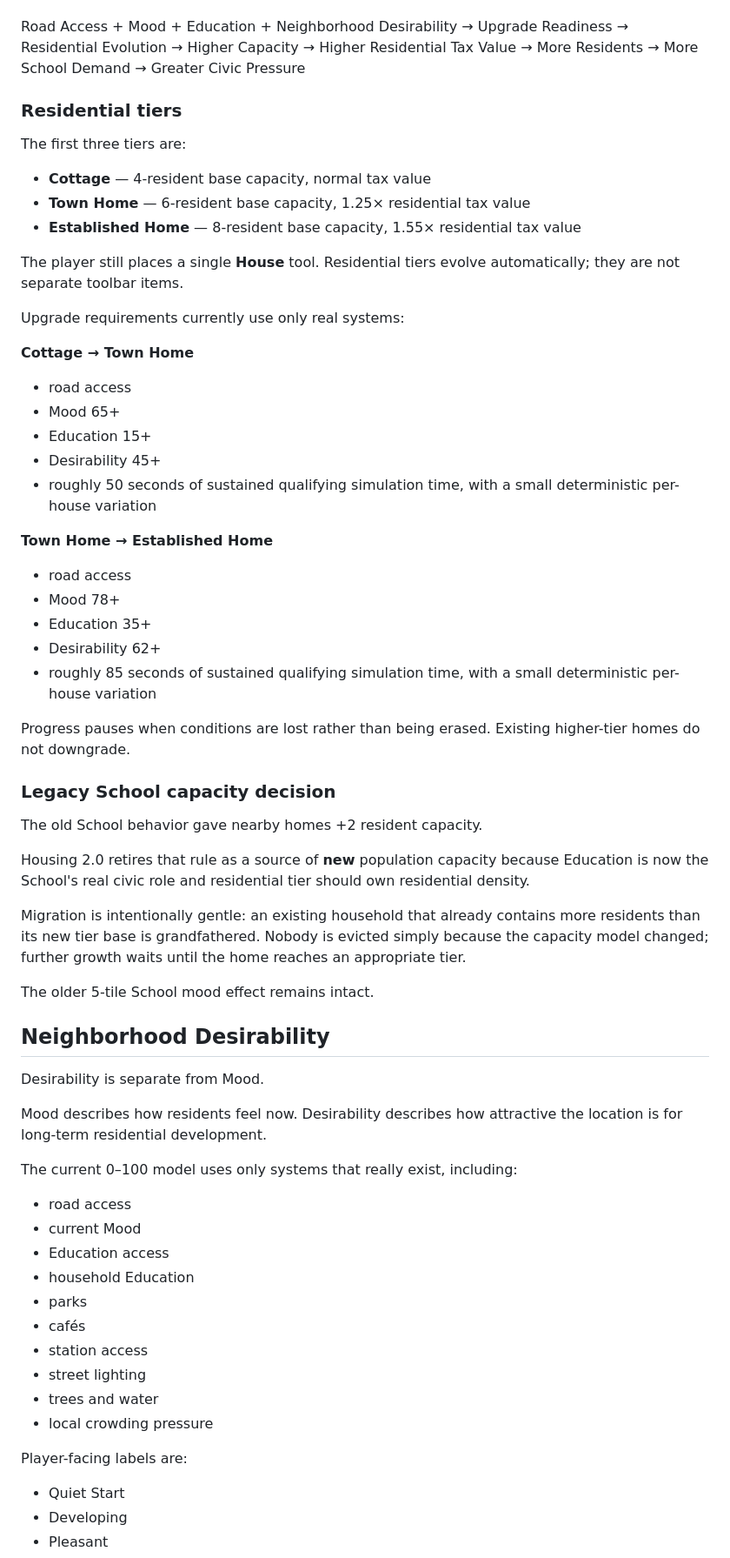
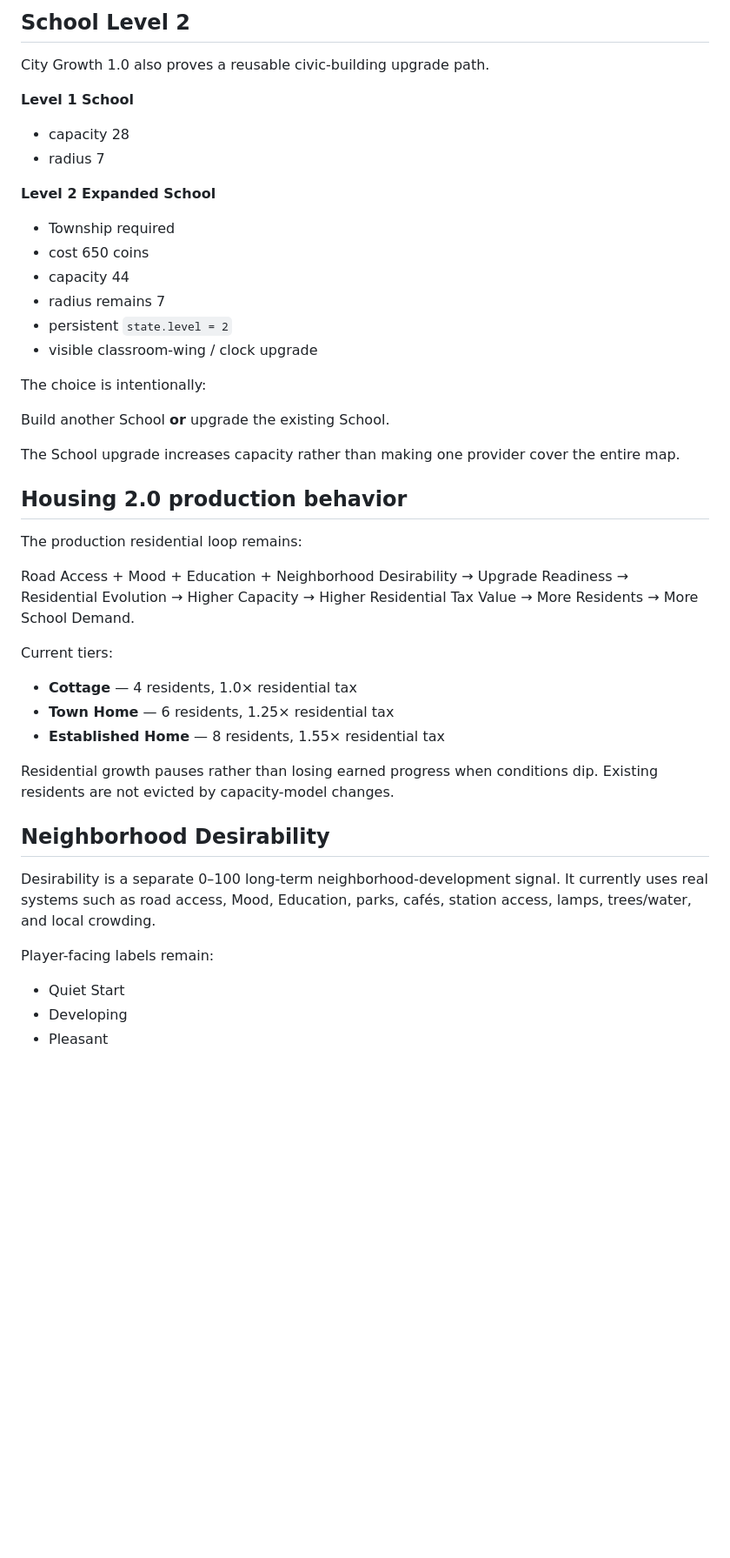
Before and after one commit to OuterHeavenX/Meadowline, a Markdown page: README.md, the part around one of its changes. Shown at 87% size. Rendered like a GitHub page; blank space fills up the shorter version.

Commit message:
Reconcile README for City Growth 1.0

```diff
--- a/README.md
+++ b/README.md
@@ -45,3 +138,28 @@ The intended feedback loop is:
+## School Level 2
+
+City Growth 1.0 also proves a reusable civic-building upgrade path.
+
+**Level 1 School**
+- capacity 28
+- radius 7
+
+**Level 2 Expanded School**
+- Township required
+- cost 650 coins
+- capacity 44
+- radius remains 7
+- persistent `state.level = 2`
+- visible classroom-wing / clock upgrade
+
+The choice is intentionally:
+
+Build another School **or** upgrade the existing School.
+
+The School upgrade increases capacity rather than making one provider cover the entire map.
+
+## Housing 2.0 production behavior
+
+The production residential loop remains:
 
 Road Access + Mood + Education + Neighborhood Desirability
 → Upgrade Readiness
@@ -49,67 +167,21 @@ Road Access + Mood + Education + Neighborhood Desirability
 → Higher Capacity
 → Higher Residential Tax Value
 → More Residents
-→ More School Demand
-→ Greater Civic Pressure
+→ More School Demand.
 
-### Residential tiers
+Current tiers:
 
-The first three tiers are:
+- **Cottage** — 4 residents, 1.0× residential tax
+- **Town Home** — 6 residents, 1.25× residential tax
+- **Established Home** — 8 residents, 1.55× residential tax
 
-- **Cottage** — 4-resident base capacity, normal tax value
-- **Town Home** — 6-resident base capacity, 1.25× residential tax value
-- **Established Home** — 8-resident base capacity, 1.55× residential tax value
-
-The player still places a single **House** tool. Residential tiers evolve automatically; they are not separate toolbar items.
-
-Upgrade requirements currently use only real systems:
-
-**Cottage → Town Home**
-- road access
-- Mood 65+
-- Education 15+
-- Desirability 45+
-- roughly 50 seconds of sustained qualifying simulation time, with a small deterministic per-house variation
-
-**Town Home → Established Home**
-- road access
-- Mood 78+
-- Education 35+
-- Desirability 62+
-- roughly 85 seconds of sustained qualifying simulation time, with a small deterministic per-house variation
-
-Progress pauses when conditions are lost rather than being erased. Existing higher-tier homes do not downgrade.
-
-### Legacy School capacity decision
-
-The old School behavior gave nearby homes +2 resident capacity.
-
-Housing 2.0 retires that rule as a source of **new** population capacity because Education is now the School's real civic role and residential tier should own residential density.
-
-Migration is intentionally gentle: an existing household that already contains more residents than its new tier base is grandfathered. Nobody is evicted simply because the capacity model changed; further growth waits until the home reaches an appropriate tier.
-
-The older 5-tile School mood effect remains intact.
+Residential growth pauses rather than losing earned progress when conditions dip. Existing residents are not evicted by capacity-model changes.
 
 ## Neighborhood Desirability
 
-Desirability is separate from Mood.
+Desirability is a separate 0–100 long-term neighborhood-development signal. It currently uses real systems such as road access, Mood, Education, parks, cafés, station access, lamps, trees/water, and local crowding.
 
-Mood describes how residents feel now. Desirability describes how attractive the location is for long-term residential development.
-
-The current 0–100 model uses only systems that really exist, including:
-
-- road access
-- current Mood
-- Education access
-- household Education
-- parks
-- cafés
-- station access
-- street lighting
-- trees and water
-- local crowding pressure
-
-Player-facing labels are:
+Player-facing labels remain:
 
 - Quiet Start
 - Developing
```
Also changed, not shown: other parts of README.md (+183 -117 lines).
